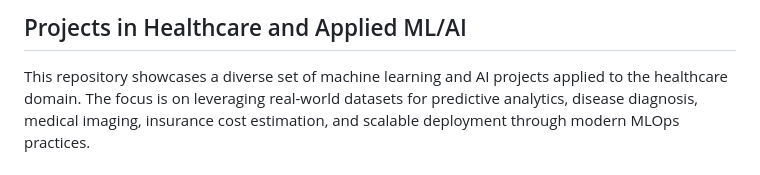
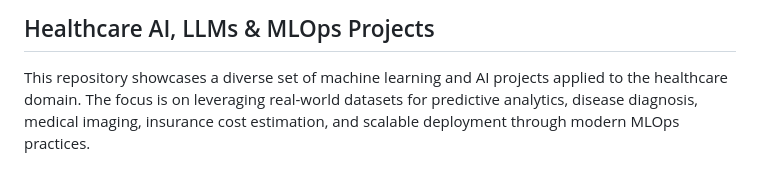
Before and after one commit to wuguo5982/Big_Data_Healthcare_Analytics, a Markdown page: README.md, the part around the change. Rendered like a GitHub page.

Commit message:
Healthcare AI, LLMs & MLOps Projects

```diff
--- a/README.md
+++ b/README.md
@@ -1,4 +1,4 @@
-## Projects in Healthcare and Applied ML/AI
+## Healthcare AI, LLMs & MLOps Projects
 
 This repository showcases a diverse set of machine learning and AI projects applied to the healthcare domain. The focus is on leveraging real-world datasets for predictive analytics, disease diagnosis, medical imaging, insurance cost estimation, and scalable deployment through modern MLOps practices.
 
```
